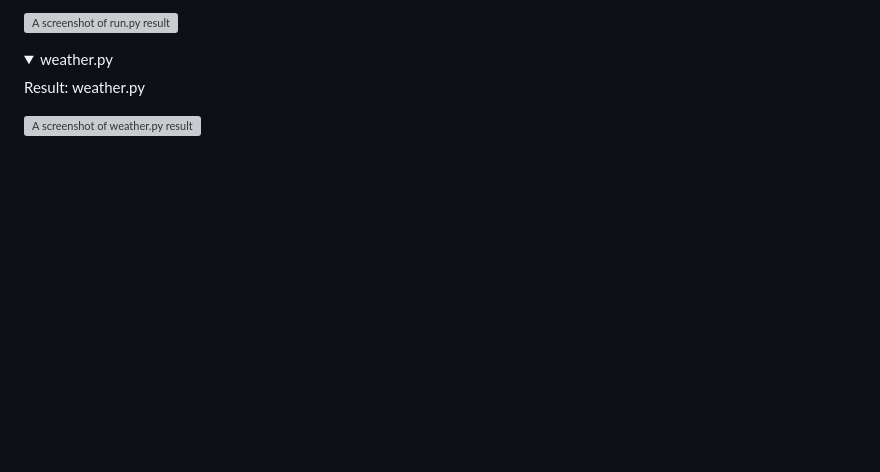
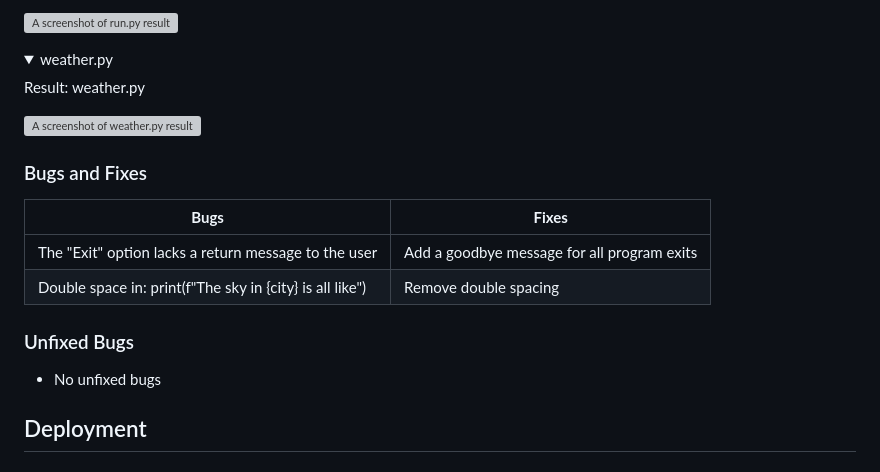
Before and after one commit to MarioLFB/User_Registration, a Markdown page: README.md, the part around the change. Rendered like a GitHub page; folded sections open; blank space fills up the shorter version; grey boxes are pictures that could not be loaded.

Commit message:
Add Bugs and Fixes section to README

```diff
--- a/README.md
+++ b/README.md
@@ -395,3 +395,16 @@ No errors were found.
     <p>Result: weather.py</p>
     <img src = "assets\screenshots\pep8ci_weather.png" alt = "A screenshot of weather.py result">
 </details>
+
+### Bugs and Fixes
+
+| **Bugs** | **Fixes** |
+| ------- | ------- |
+| The "Exit" option lacks a return message to the user | Add a goodbye message for all program exits| commit d619308
+| Double space in: print(f"The sky in {city} is all like") | Remove double spacing | commit b0fcd9d
+
+### Unfixed Bugs
+
+- No unfixed bugs
+
+## Deployment
```
